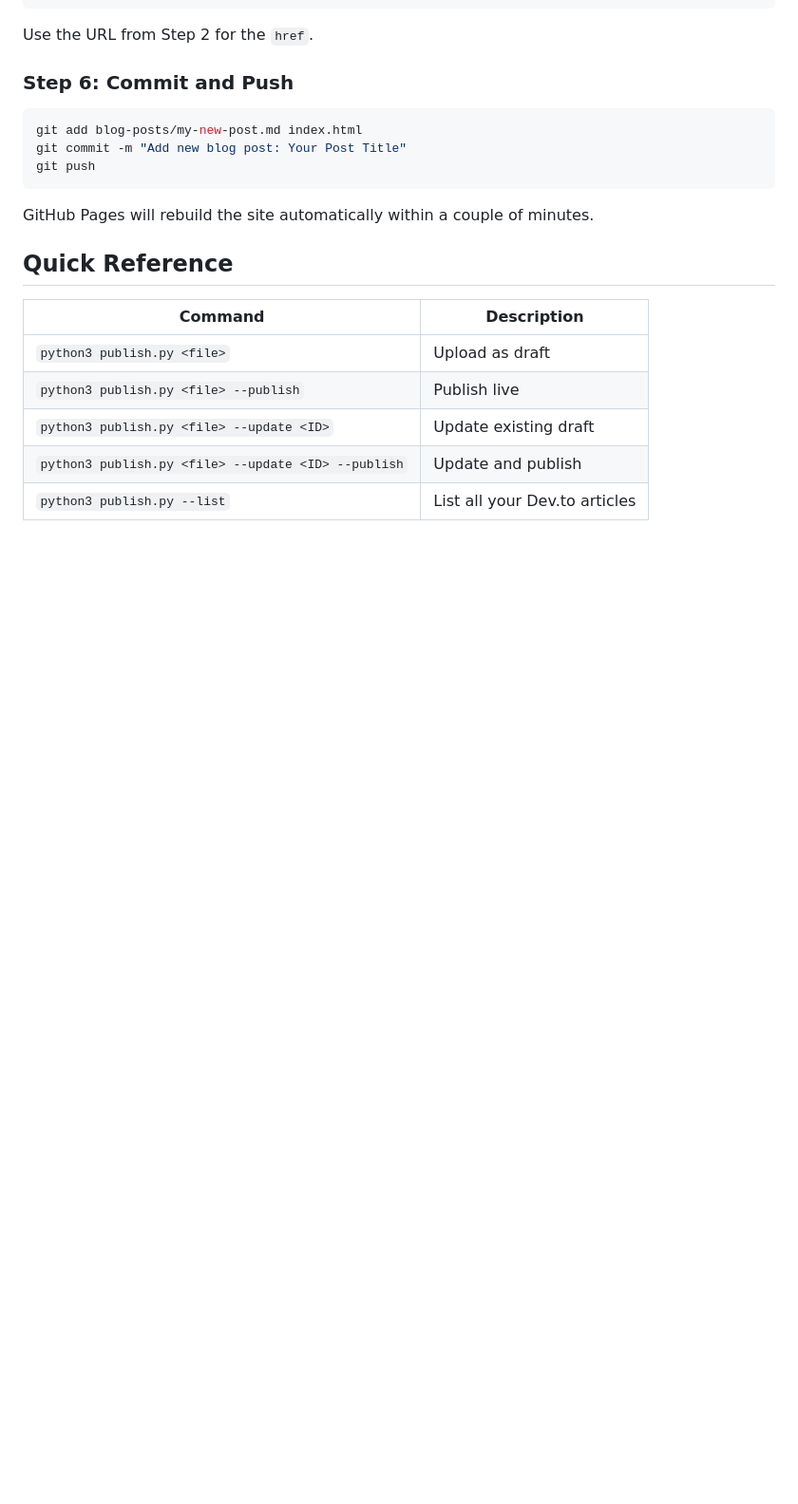
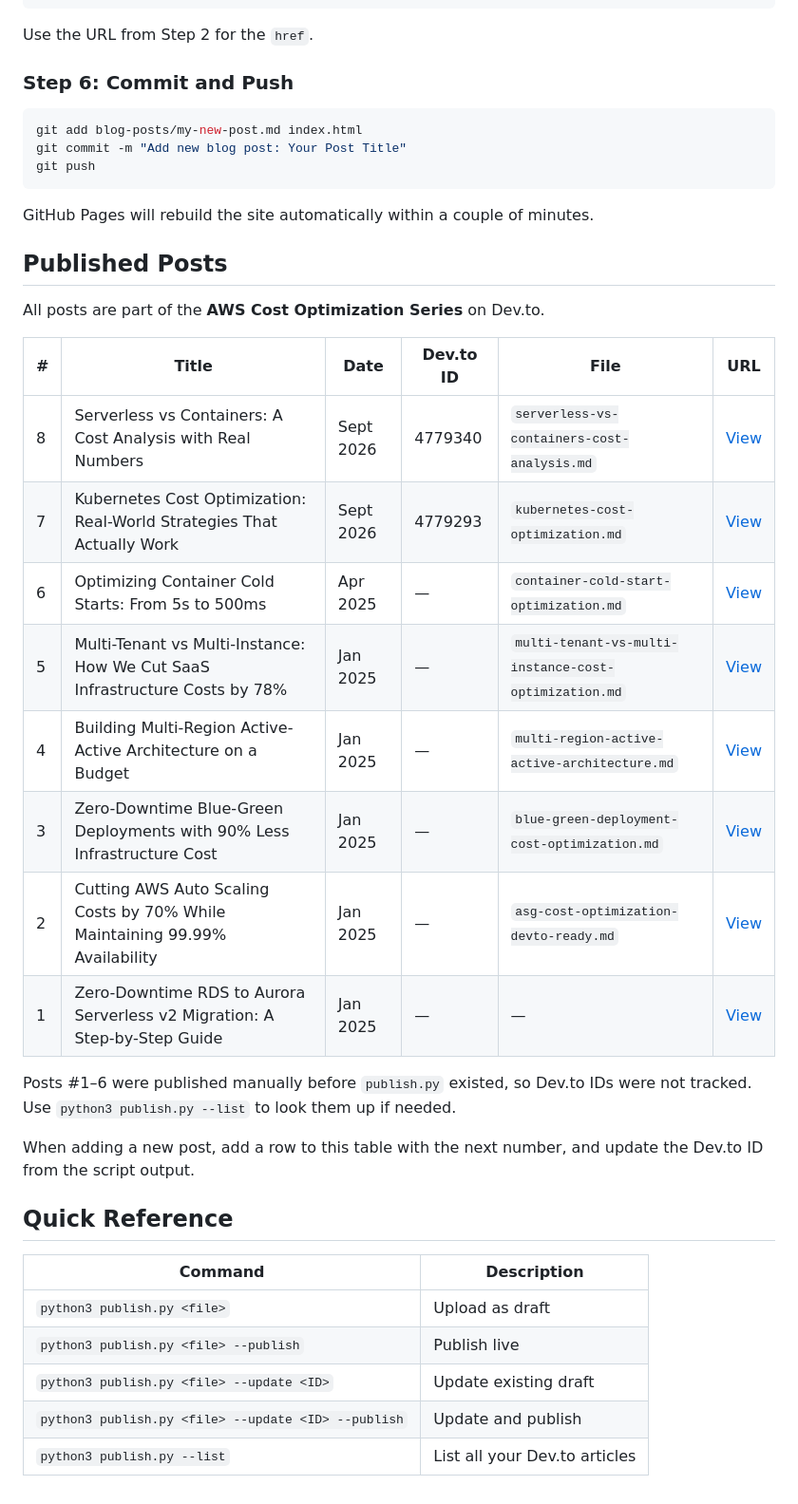
Before and after one commit to GarrettYan/garrettyan.github.io, a Markdown page: README.md, the part around the change. Shown at 95% size. GitHub-like rendering; blank space fills up the shorter version.

Commit message:
Add published posts history and timeline to README

```diff
--- a/README.md
+++ b/README.md
@@ -108,6 +108,25 @@ git push
 
 GitHub Pages will rebuild the site automatically within a couple of minutes.
 
+## Published Posts
+
+All posts are part of the **AWS Cost Optimization Series** on Dev.to.
+
+| # | Title | Date | Dev.to ID | File | URL |
+|---|---|---|---|---|---|
+| 8 | Serverless vs Containers: A Cost Analysis with Real Numbers | Sept 2026 | 4779340 | `serverless-vs-containers-cost-analysis.md` | [View](https://dev.to/garrett_yan/serverless-vs-containers-a-cost-analysis-with-real-numbers-3dao) |
+| 7 | Kubernetes Cost Optimization: Real-World Strategies That Actually Work | Sept 2026 | 4779293 | `kubernetes-cost-optimization.md` | [View](https://dev.to/garrett_yan/kubernetes-cost-optimization-real-world-strategies-that-actually-work-6f3) |
+| 6 | Optimizing Container Cold Starts: From 5s to 500ms | Apr 2025 | — | `container-cold-start-optimization.md` | [View](https://dev.to/garrett_yan/optimizing-container-cold-starts-from-5s-to-500ms-484c) |
+| 5 | Multi-Tenant vs Multi-Instance: How We Cut SaaS Infrastructure Costs by 78% | Jan 2025 | — | `multi-tenant-vs-multi-instance-cost-optimization.md` | [View](https://dev.to/garrett_yan_d4f2213af3329/multi-tenant-vs-multi-instance-how-we-cut-saas-infrastructure-costs-by-78-without-sacrificing-50hi) |
+| 4 | Building Multi-Region Active-Active Architecture on a Budget | Jan 2025 | — | `multi-region-active-active-architecture.md` | [View](https://dev.to/garrett_yan_d4f2213af3329/building-multi-region-active-active-architecture-on-a-budget-409n) |
+| 3 | Zero-Downtime Blue-Green Deployments with 90% Less Infrastructure Cost | Jan 2025 | — | `blue-green-deployment-cost-optimization.md` | [View](https://dev.to/garrett_yan_d4f2213af3329/zero-downtime-blue-green-deployments-with-90-less-infrastructure-cost-5aa4) |
+| 2 | Cutting AWS Auto Scaling Costs by 70% While Maintaining 99.99% Availability | Jan 2025 | — | `asg-cost-optimization-devto-ready.md` | [View](https://dev.to/garrett_yan_d4f2213af3329/cutting-aws-auto-scaling-costs-by-70-while-maintaining-9999-availability-53ae) |
+| 1 | Zero-Downtime RDS to Aurora Serverless v2 Migration: A Step-by-Step Guide | Jan 2025 | — | — | [View](https://dev.to/garrett_yan_d4f2213af3329/zero-downtime-rds-to-aurora-serverless-v2-migration-a-step-by-step-guide-202d) |
+
+Posts #1–6 were published manually before `publish.py` existed, so Dev.to IDs were not tracked. Use `python3 publish.py --list` to look them up if needed.
+
+When adding a new post, add a row to this table with the next number, and update the Dev.to ID from the script output.
+
 ## Quick Reference
 
 | Command | Description |
```
